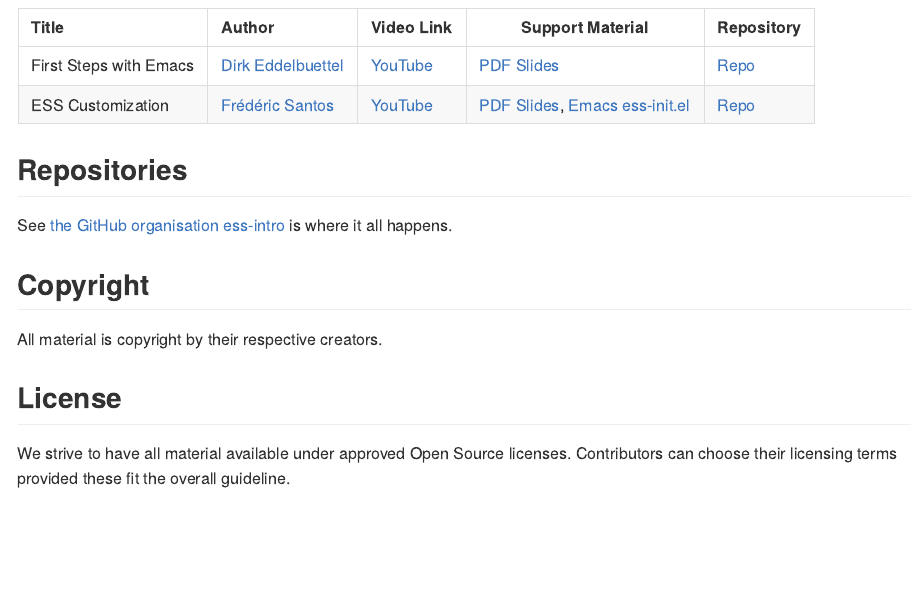
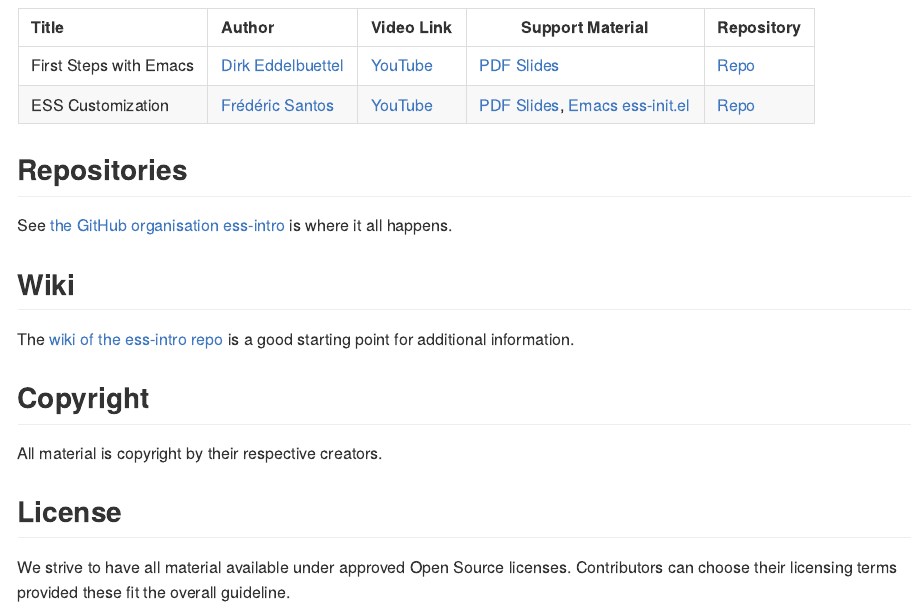
Before and after one commit to ess-intro/ess-intro.github.io, an R Markdown document (index.Rmd): the page in a window 1100 px wide, from 310 px down. The pictures show the output file index.html that the author committed with the source, opened offline.

Commit message:
add link to wiki

```diff
--- a/index.Rmd
+++ b/index.Rmd
@@ -20,6 +20,11 @@ support vignettes or files. It is _work in progress_ so please revisit frequentl
 See [the GitHub organisation ess-intro](https://github.com/ess-intro) is
 where it all happens.
 
+## Wiki
+
+The [wiki of the ess-intro repo](https://github.com/ess-intro/ess-intro/wiki)
+is a good starting point for additional information.
+
 ## Copyright
 
 All material is copyright by their respective creators.
```
Also changed, not shown: index.html.
